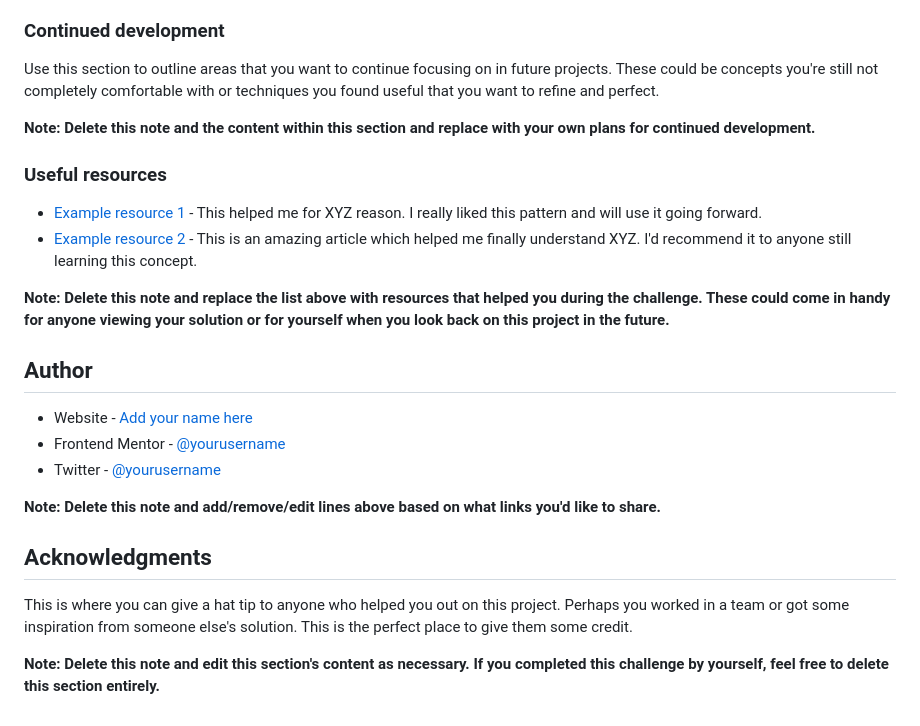
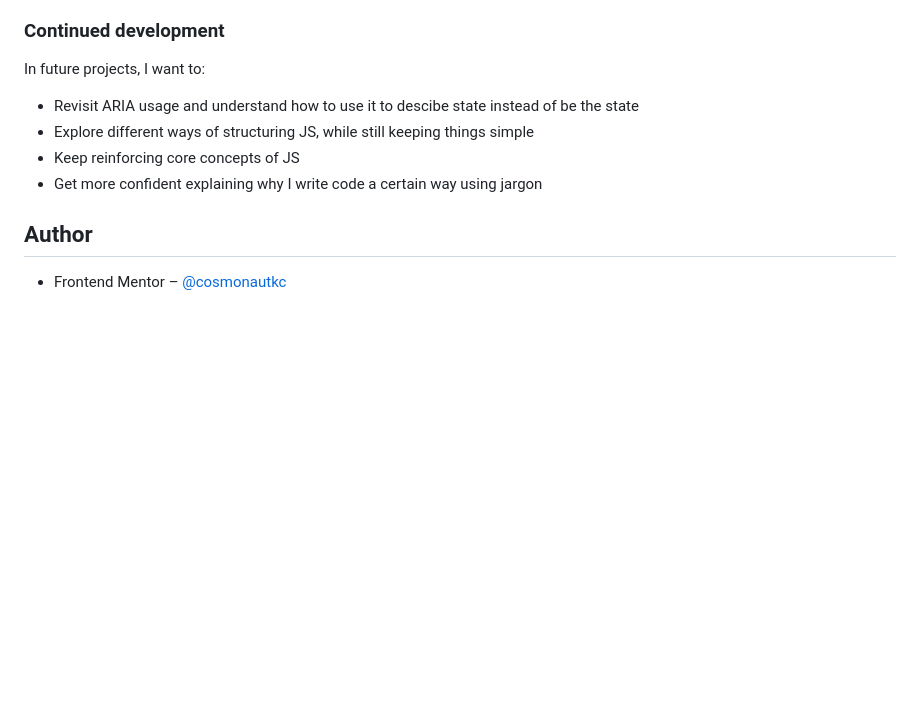
Before and after one commit to cosmonautkc/turbo-disco, a Markdown page: README.md, the part around one of its changes. GitHub-like rendering; blank space fills up the shorter version.

```diff
--- a/README.md
+++ b/README.md
@@ -87,27 +70,13 @@ If you want more help with writing markdown, we'd recommend checking out [The Ma
 
 ### Continued development
 
-Use this section to outline areas that you want to continue focusing on in future projects. These could be concepts you're still not completely comfortable with or techniques you found useful that you want to refine and perfect.
+In future projects, I want to:
 
-**Note: Delete this note and the content within this section and replace with your own plans for continued development.**
-
-### Useful resources
-
-- [Example resource 1](https://www.example.com) - This helped me for XYZ reason. I really liked this pattern and will use it going forward.
-- [Example resource 2](https://www.example.com) - This is an amazing article which helped me finally understand XYZ. I'd recommend it to anyone still learning this concept.
-
-**Note: Delete this note and replace the list above with resources that helped you during the challenge. These could come in handy for anyone viewing your solution or for yourself when you look back on this project in the future.**
+- Revisit ARIA usage and understand how to use it to descibe state instead of be the state
+- Explore different ways of structuring JS, while still keeping things simple
+- Keep reinforcing core concepts of JS
+- Get more confident explaining why I write code a certain way using jargon
 
 ## Author
 
-- Website - [Add your name here](https://www.your-site.com)
-- Frontend Mentor - [@yourusername](https://www.frontendmentor.io/profile/yourusername)
-- Twitter - [@yourusername](https://www.twitter.com/yourusername)
-
-**Note: Delete this note and add/remove/edit lines above based on what links you'd like to share.**
-
-## Acknowledgments
-
-This is where you can give a hat tip to anyone who helped you out on this project. Perhaps you worked in a team or got some inspiration from someone else's solution. This is the perfect place to give them some credit.
-
-**Note: Delete this note and edit this section's content as necessary. If you completed this challenge by yourself, feel free to delete this section entirely.**
+- Frontend Mentor – [@cosmonautkc](https://www.frontendmentor.io/profile/cosmonautkc)
```
Also changed, not shown: other parts of README.md (+30 -47 lines).
